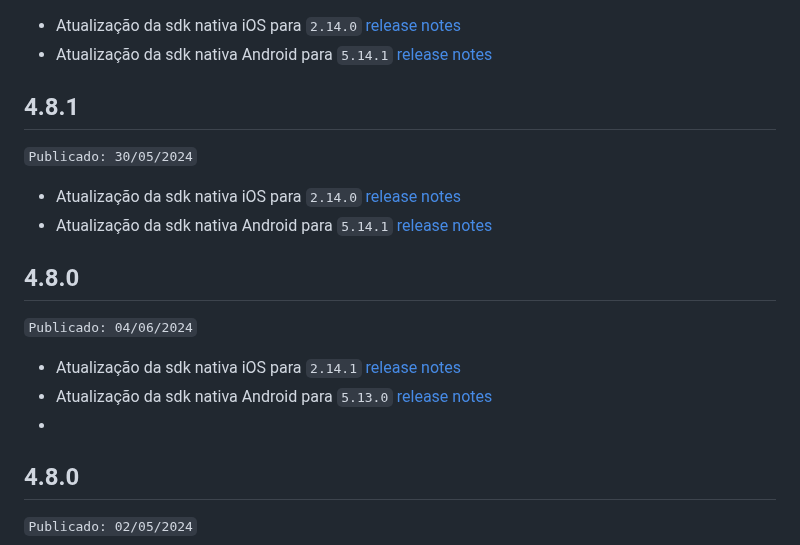
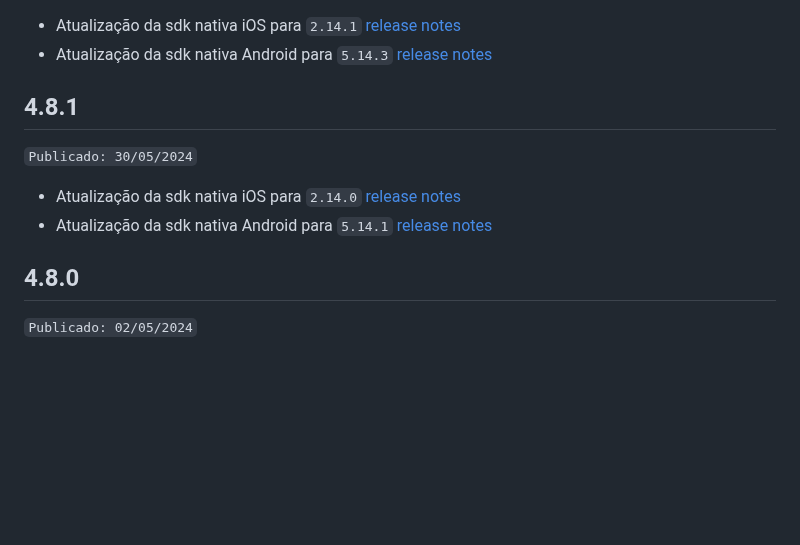
Before and after one commit to acesso-io/unico-check-flutter, a Markdown page: CHANGELOG.md, the part around one of its changes. GitHub-like rendering; blank space fills up the shorter version.

Commit message:
feat: Bump Version 4.8.2

```diff
--- a/CHANGELOG.md
+++ b/CHANGELOG.md
@@ -4,8 +4,8 @@
 
 - Atualização da sdk nativa iOS
-  para `2.14.0` [release notes](https://developers.unico.io/docs/check/SDK/iOS/release-notesiOSSDK)
+  para `2.14.1` [release notes](https://developers.unico.io/docs/check/SDK/iOS/release-notesiOSSDK)
 - Atualização da sdk nativa Android
-  para `5.14.1` [release notes](https://developers.unico.io/docs/check/SDK/android/release-notesAndroidSDK/)
+  para `5.14.3` [release notes](https://developers.unico.io/docs/check/SDK/android/release-notesAndroidSDK/)
 
 ## 4.8.1
 
@@ -16,15 +16,6 @@
 - Atualização da sdk nativa Android
   para `5.14.1` [release notes](https://developers.unico.io/docs/check/SDK/android/release-notesAndroidSDK/)
 
-## 4.8.0
-
-``Publicado: 04/06/2024``
-
-- Atualização da sdk nativa iOS
-  para `2.14.1` [release notes](https://developers.unico.io/docs/check/SDK/iOS/release-notesiOSSDK)
-- Atualização da sdk nativa Android
-  para `5.13.0` [release notes](https://developers.unico.io/docs/check/SDK/android/release-notesAndroidSDK/)
--
 ## 4.8.0
 
 ``Publicado: 02/05/2024``
```
Also changed, not shown: other parts of CHANGELOG.md (+5 -5 lines).
